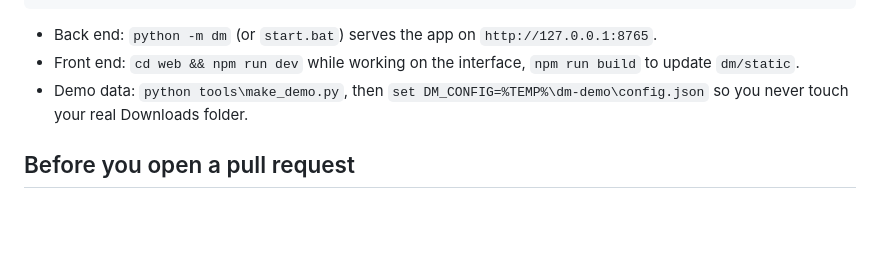
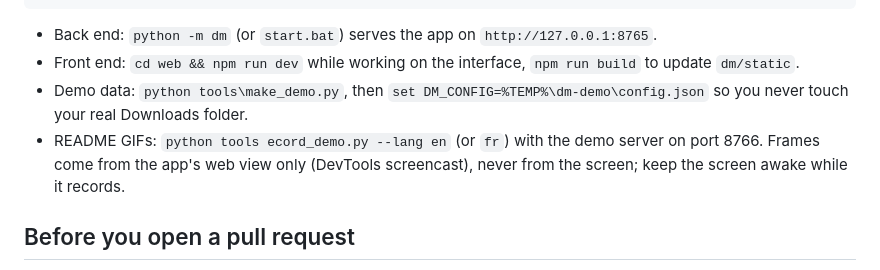
Before and after one commit to GaryDeeplo/lim-downloads, a Markdown page: CONTRIBUTING.md, the part around the change. GitHub-like rendering; blank space fills up the shorter version.

```diff
--- a/CONTRIBUTING.md
+++ b/CONTRIBUTING.md
@@ -13,6 +13,8 @@ cd web && npm ci
 - Back end: `python -m dm` (or `start.bat`) serves the app on `http://127.0.0.1:8765`.
 - Front end: `cd web && npm run dev` while working on the interface, `npm run build` to update `dm/static`.
 - Demo data: `python tools\make_demo.py`, then `set DM_CONFIG=%TEMP%\dm-demo\config.json` so you never touch your real Downloads folder.
+- README GIFs: `python tools
+ecord_demo.py --lang en` (or `fr`) with the demo server on port 8766. Frames come from the app's web view only (DevTools screencast), never from the screen; keep the screen awake while it records.
 
 ## Before you open a pull request
 
```
Also changed, not shown: README.fr.md (+1 -1 lines), docs/screenshot-lim.jpg, docs/screenshot-sort.jpg, docs/social-preview.png (added), 4 other files.
